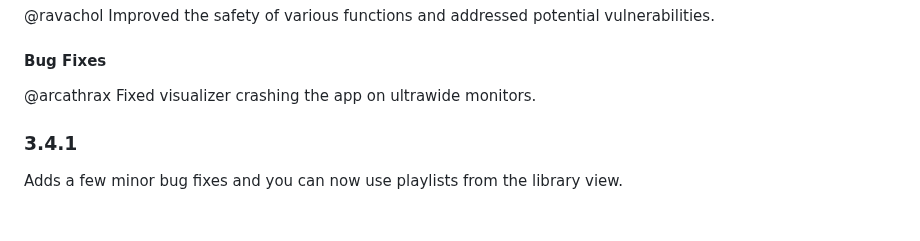
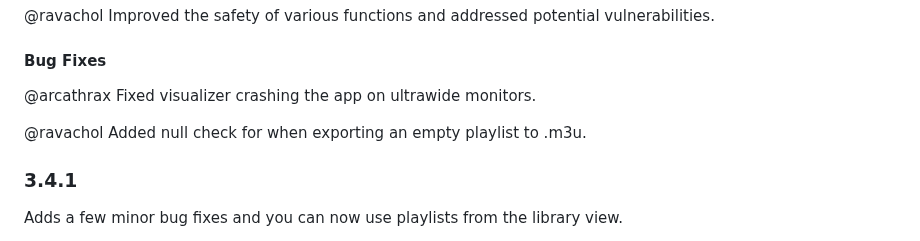
Before and after one commit to ravachol/kew, a Markdown page: CHANGELOG.md, the part around the change. Rendered like a GitHub page; blank space fills up the shorter version.

Commit message:
changelog

```diff
--- a/CHANGELOG.md
+++ b/CHANGELOG.md
@@ -46,6 +46,9 @@ Thank you also to a new sponsor, @BasedScience! You can join him at https://ko-f
 
 @arcathrax
         Fixed visualizer crashing the app on ultrawide monitors.
+
+@ravachol
+        Added null check for when exporting an empty playlist to .m3u.
 
 ### 3.4.1
 
```
